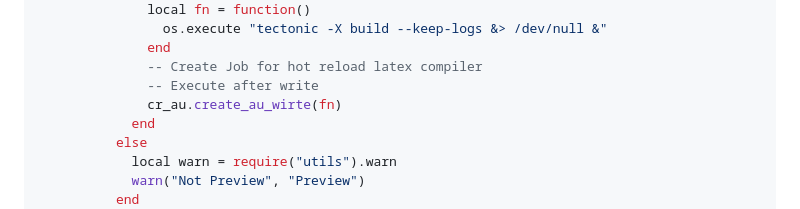
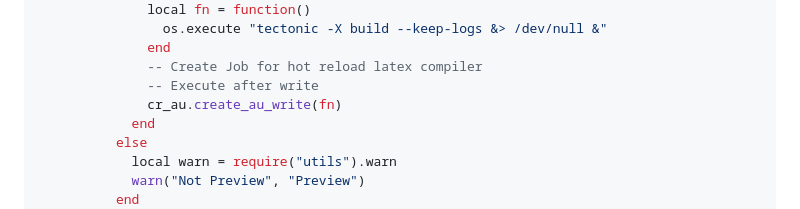
Before and after one commit to CRAG666/code_runner.nvim, a Markdown page: README.md, the part around the change. Rendered like a GitHub page.

Commit message:
Fix typo in README.md

```diff
--- a/README.md
+++ b/README.md
@@ -363,7 +363,7 @@ This module allows us to send a command to compile to pdf as well as show the re
               end
               -- Create Job for hot reload latex compiler
               -- Execute after write
-              cr_au.create_au_wirte(fn)
+              cr_au.create_au_write(fn)
             end
           else
             local warn = require("utils").warn
```
